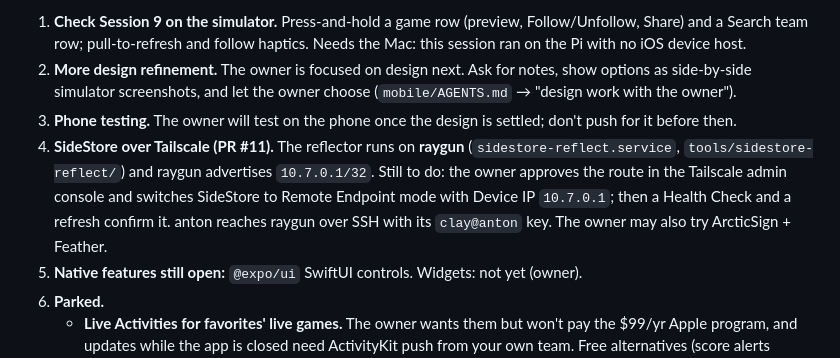
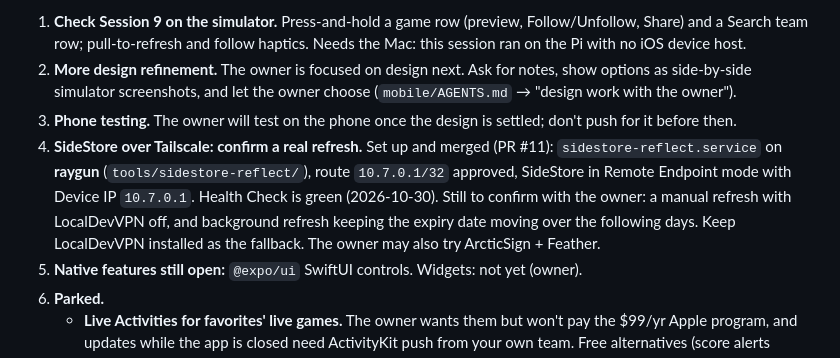
Before and after one commit to timblazing/scores, a Markdown page: docs/WORKLOG.md, the part around the change. Drawn GitHub-style.

Commit message:
docs: Slate after the Tailscale setup
Co-Authored-By: Claude Opus 5.5 <noreply@anthropic.com>

```diff
--- a/docs/WORKLOG.md
+++ b/docs/WORKLOG.md
@@ -13,7 +13,7 @@ Keep this list current at the end of every session; session notes below are hist
 1. **Check Session 9 on the simulator.** Press-and-hold a game row (preview, Follow/Unfollow, Share) and a Search team row; pull-to-refresh and follow haptics. Needs the Mac: this session ran on the Pi with no iOS device host.
 2. **More design refinement.** The owner is focused on design next. Ask for notes, show options as side-by-side simulator screenshots, and let the owner choose (`mobile/AGENTS.md` → "design work with the owner").
 3. **Phone testing.** The owner will test on the phone once the design is settled; don't push for it before then.
-4. **SideStore over Tailscale (PR #11).** The reflector runs on **raygun** (`sidestore-reflect.service`, `tools/sidestore-reflect/`) and raygun advertises `10.7.0.1/32`. Still to do: the owner approves the route in the Tailscale admin console and switches SideStore to Remote Endpoint mode with Device IP `10.7.0.1`; then a Health Check and a refresh confirm it. anton reaches raygun over SSH with its `clay@anton` key. The owner may also try ArcticSign + Feather.
+4. **SideStore over Tailscale: confirm a real refresh.** Set up and merged (PR #11): `sidestore-reflect.service` on **raygun** (`tools/sidestore-reflect/`), route `10.7.0.1/32` approved, SideStore in Remote Endpoint mode with Device IP `10.7.0.1`. Health Check is green (2026-10-30). Still to confirm with the owner: a manual refresh with LocalDevVPN off, and background refresh keeping the expiry date moving over the following days. Keep LocalDevVPN installed as the fallback. The owner may also try ArcticSign + Feather.
 5. **Native features still open:** `@expo/ui` SwiftUI controls. Widgets: not yet (owner).
 6. **Parked.**
    - **Live Activities for favorites' live games.** The owner wants them but won't pay the $99/yr Apple program, and updates while the app is closed need ActivityKit push from your own team. Free alternatives (score alerts through ntfy/Bark or Web Push, in-app-only Live Activity) are in `docs/IOS_SIDELOADING.md` → "Live scores without the $99 program". Pitch one if the owner asks again.
```
Also changed, not shown: docs/IOS_SIDELOADING.md (+1 -1 lines).
